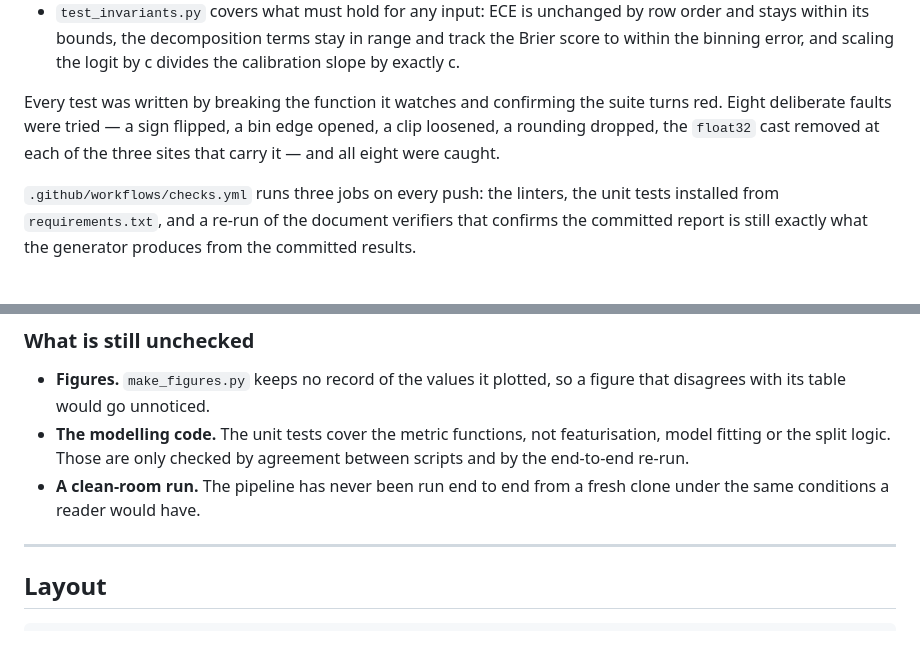
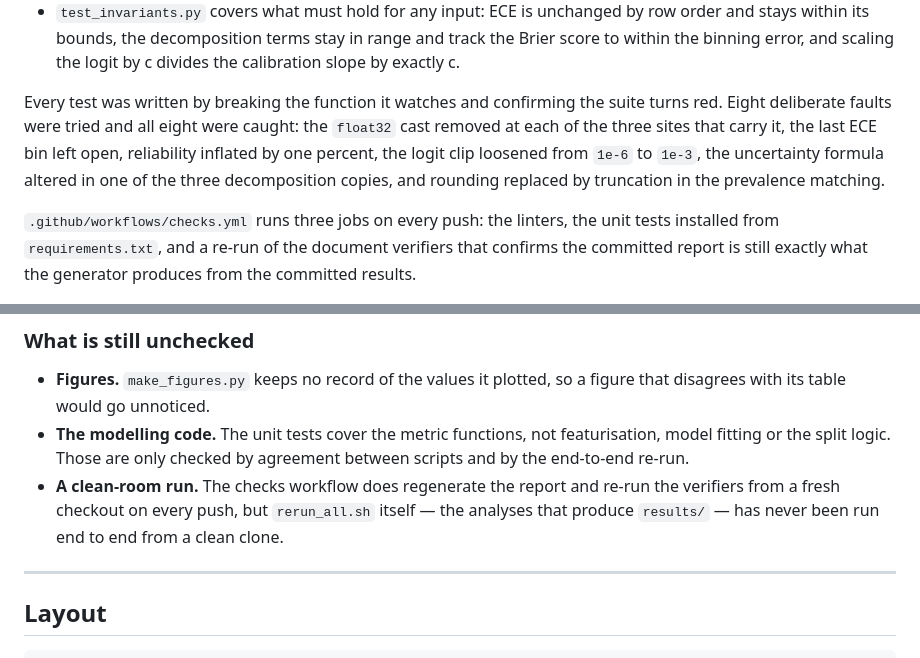
Before and after one commit to noahnoah0713/calibration-collapse-time-split, a Markdown page: README.md, 2 parts joined by grey strips. Rendered like a GitHub page.

Commit message:
List the eight faults accurately and reconcile the clean-room note with CI

```diff
--- a/README.md
+++ b/README.md
@@ -156,9 +156,12 @@ python -m unittest discover -s tests -v
   by c divides the calibration slope by exactly c.
 
 Every test was written by breaking the function it watches and confirming the
-suite turns red. Eight deliberate faults were tried — a sign flipped, a bin
-edge opened, a clip loosened, a rounding dropped, the `float32` cast removed at
-each of the three sites that carry it — and all eight were caught.
+suite turns red. Eight deliberate faults were tried and all eight were
+caught: the `float32` cast removed at each of the three sites that carry it,
+the last ECE bin left open, reliability inflated by one percent, the logit
+clip loosened from `1e-6` to `1e-3`, the uncertainty formula altered in one
+of the three decomposition copies, and rounding replaced by truncation in
+the prevalence matching.
 
 `.github/workflows/checks.yml` runs three jobs on every push: the linters, the
 unit tests installed from `requirements.txt`, and a re-run of the document
@@ -197,8 +200,10 @@ inputs, the second now compares syntax trees.
 - **The modelling code.** The unit tests cover the metric functions, not
   featurisation, model fitting or the split logic. Those are only checked
   by agreement between scripts and by the end-to-end re-run.
-- **A clean-room run.** The pipeline has never been run end to end from a
-  fresh clone under the same conditions a reader would have.
+- **A clean-room run.** The checks workflow does regenerate the report and
+  re-run the verifiers from a fresh checkout on every push, but
+  `rerun_all.sh` itself — the analyses that produce `results/` — has never
+  been run end to end from a clean clone.
 
 ---
 
```
Also changed, not shown: other parts of README.md (+3 -2 lines).
